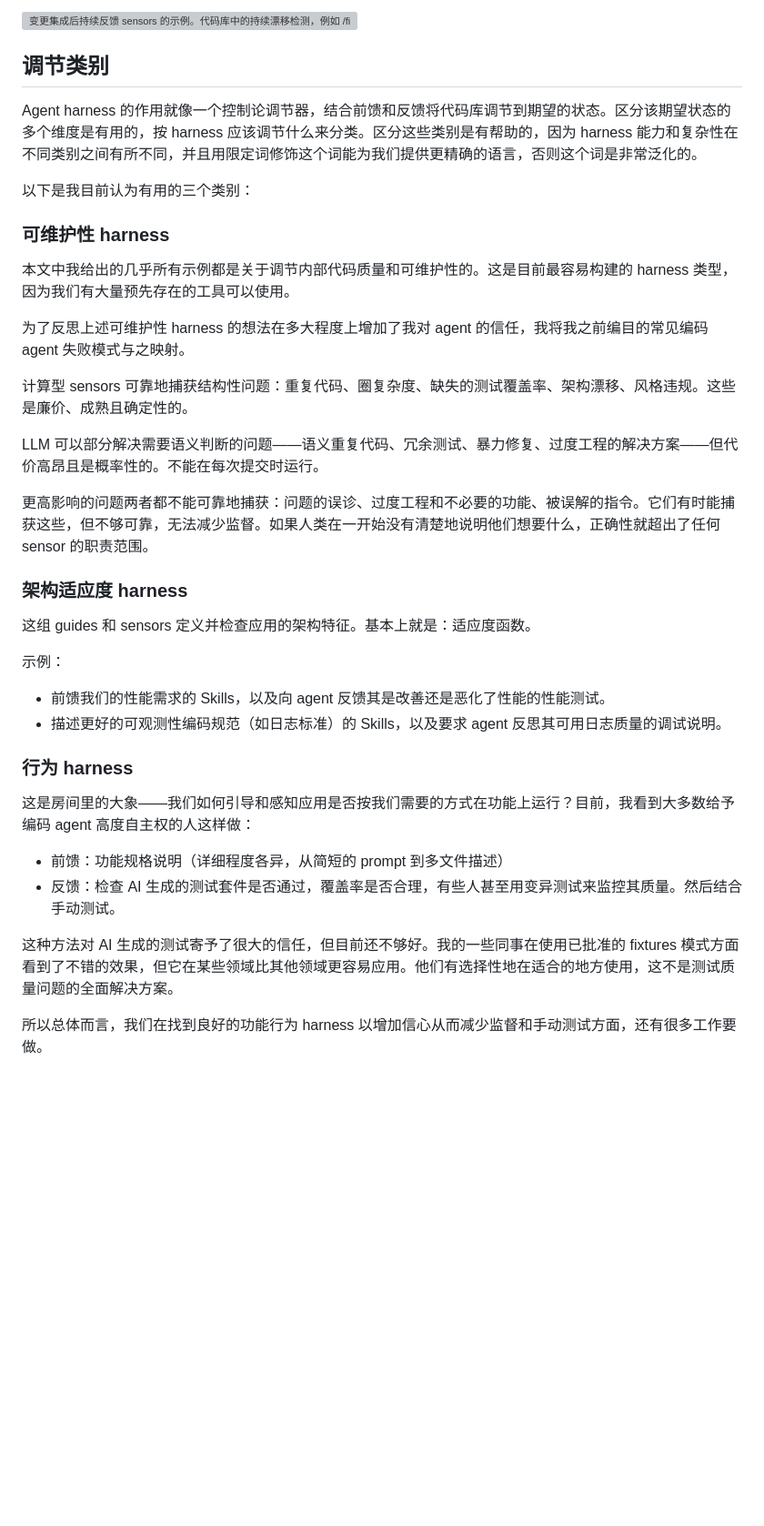
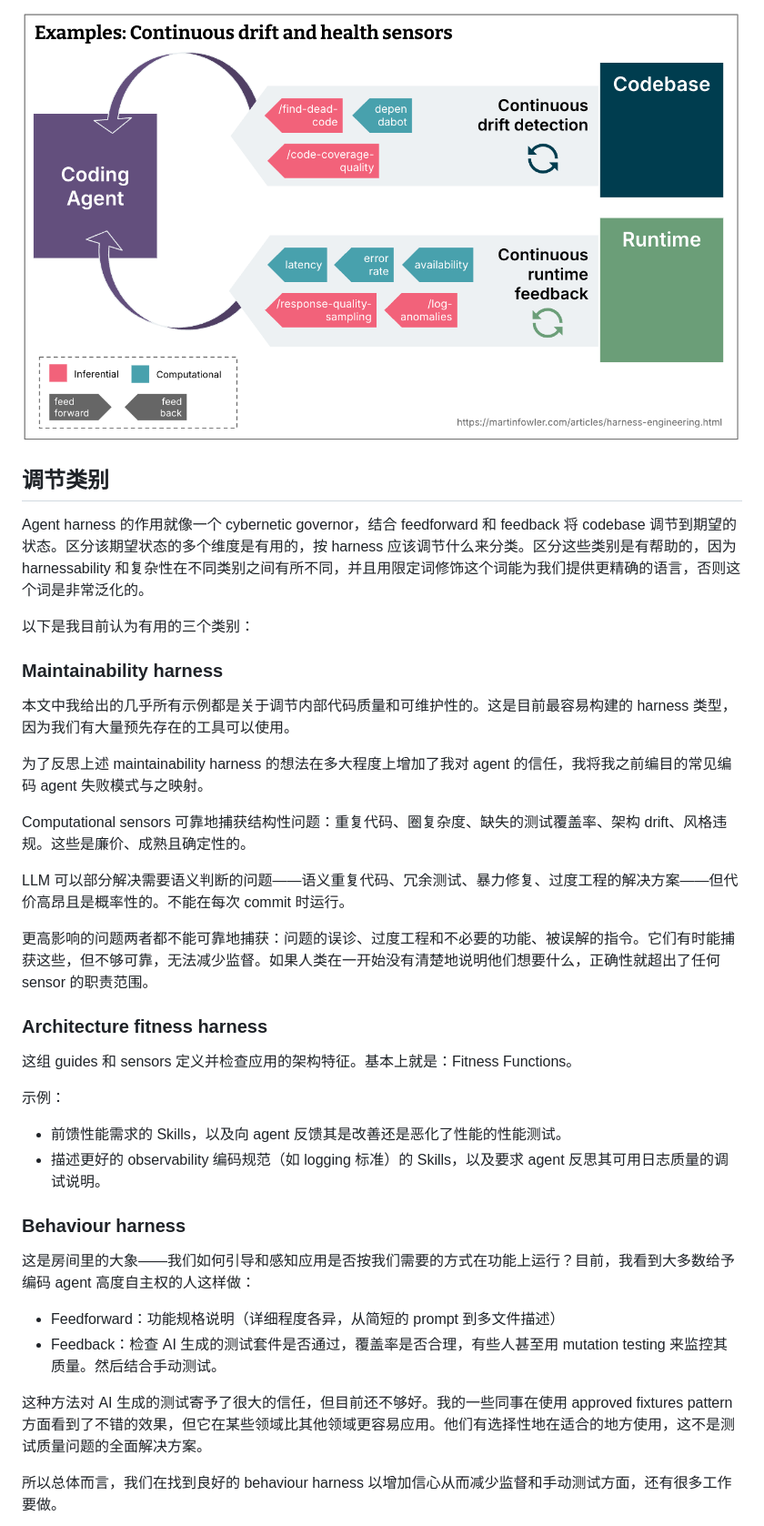
Before and after one commit to shoa-lin/shoa-site, a Markdown page: blogs/harness-engineering.md, the part around one of its changes. Shown at 91% size. GitHub-like rendering; pictures changed too: blogs/images/harness-engineering/harness-continuous-feedback-examples.png (added); blank space fills up the shorter version; grey boxes are pictures that could not be loaded.

```diff
--- a/blogs/harness-engineering.md
+++ b/blogs/harness-engineering.md
@@ -72,41 +72,41 @@ Guides 和 sensors 有两种执行类型：
 
-![变更集成后持续反馈 sensors 的示例。代码库中的持续漂移检测，例如 /find-dead-code、/code-coverage-quality、dependabot；或持续运行时反馈，例如延迟、错误率或可用性 SLO 导致编码 agent 建议，或 /response-quality-sampling、/log-anomalies AI judges。](https://martinfowler.com/harness-engineering/harness-continuous-feedback-examples.png)
+![变更集成后持续 feedback sensors 的示例](images/harness-engineering/harness-continuous-feedback-examples.png)
 
 ## 调节类别
 
-Agent harness 的作用就像一个控制论调节器，结合前馈和反馈将代码库调节到期望的状态。区分该期望状态的多个维度是有用的，按 harness 应该调节什么来分类。区分这些类别是有帮助的，因为 harness 能力和复杂性在不同类别之间有所不同，并且用限定词修饰这个词能为我们提供更精确的语言，否则这个词是非常泛化的。
+Agent harness 的作用就像一个 cybernetic governor，结合 feedforward 和 feedback 将 codebase 调节到期望的状态。区分该期望状态的多个维度是有用的，按 harness 应该调节什么来分类。区分这些类别是有帮助的，因为 harnessability 和复杂性在不同类别之间有所不同，并且用限定词修饰这个词能为我们提供更精确的语言，否则这个词是非常泛化的。
 
 以下是我目前认为有用的三个类别：
 
-### 可维护性 harness
+### Maintainability harness
 
 本文中我给出的几乎所有示例都是关于调节内部代码质量和可维护性的。这是目前最容易构建的 harness 类型，因为我们有大量预先存在的工具可以使用。
 
-为了反思上述可维护性 harness 的想法在多大程度上增加了我对 agent 的信任，我将我之前编目的常见编码 agent 失败模式与之映射。
+为了反思上述 maintainability harness 的想法在多大程度上增加了我对 agent 的信任，我将我之前编目的常见编码 agent 失败模式与之映射。
 
-计算型 sensors 可靠地捕获结构性问题：重复代码、圈复杂度、缺失的测试覆盖率、架构漂移、风格违规。这些是廉价、成熟且确定性的。
+Computational sensors 可靠地捕获结构性问题：重复代码、圈复杂度、缺失的测试覆盖率、架构 drift、风格违规。这些是廉价、成熟且确定性的。
 
-LLM 可以部分解决需要语义判断的问题——语义重复代码、冗余测试、暴力修复、过度工程的解决方案——但代价高昂且是概率性的。不能在每次提交时运行。
+LLM 可以部分解决需要语义判断的问题——语义重复代码、冗余测试、暴力修复、过度工程的解决方案——但代价高昂且是概率性的。不能在每次 commit 时运行。
 
 更高影响的问题两者都不能可靠地捕获：问题的误诊、过度工程和不必要的功能、被误解的指令。它们有时能捕获这些，但不够可靠，无法减少监督。如果人类在一开始没有清楚地说明他们想要什么，正确性就超出了任何 sensor 的职责范围。
 
-### 架构适应度 harness
+### Architecture fitness harness
 
-这组 guides 和 sensors 定义并检查应用的架构特征。基本上就是：适应度函数。
+这组 guides 和 sensors 定义并检查应用的架构特征。基本上就是：Fitness Functions。
 
 示例：
 
-- 前馈我们的性能需求的 Skills，以及向 agent 反馈其是改善还是恶化了性能的性能测试。
-- 描述更好的可观测性编码规范（如日志标准）的 Skills，以及要求 agent 反思其可用日志质量的调试说明。
+- 前馈性能需求的 Skills，以及向 agent 反馈其是改善还是恶化了性能的性能测试。
+- 描述更好的 observability 编码规范（如 logging 标准）的 Skills，以及要求 agent 反思其可用日志质量的调试说明。
 
-### 行为 harness
+### Behaviour harness
 
 这是房间里的大象——我们如何引导和感知应用是否按我们需要的方式在功能上运行？目前，我看到大多数给予编码 agent 高度自主权的人这样做：
 
-- 前馈：功能规格说明（详细程度各异，从简短的 prompt 到多文件描述）
-- 反馈：检查 AI 生成的测试套件是否通过，覆盖率是否合理，有些人甚至用变异测试来监控其质量。然后结合手动测试。
+- Feedforward：功能规格说明（详细程度各异，从简短的 prompt 到多文件描述）
+- Feedback：检查 AI 生成的测试套件是否通过，覆盖率是否合理，有些人甚至用 mutation testing 来监控其质量。然后结合手动测试。
 
-这种方法对 AI 生成的测试寄予了很大的信任，但目前还不够好。我的一些同事在使用已批准的 fixtures 模式方面看到了不错的效果，但它在某些领域比其他领域更容易应用。他们有选择性地在适合的地方使用，这不是测试质量问题的全面解决方案。
+这种方法对 AI 生成的测试寄予了很大的信任，但目前还不够好。我的一些同事在使用 approved fixtures pattern 方面看到了不错的效果，但它在某些领域比其他领域更容易应用。他们有选择性地在适合的地方使用，这不是测试质量问题的全面解决方案。
 
-所以总体而言，我们在找到良好的功能行为 harness 以增加信心从而减少监督和手动测试方面，还有很多工作要做。
+所以总体而言，我们在找到良好的 behaviour harness 以增加信心从而减少监督和手动测试方面，还有很多工作要做。
 
```
Also changed, not shown: other parts of blogs/harness-engineering.md (+47 -47 lines), blogs/images/harness-engineering/harness-bounded-contexts.png (added), blogs/images/harness-engineering/harness-change-lifecycle-examples.png (added), blogs/images/harness-engineering/harness-overview.png (added), blogs/images/harness-engineering/harness-templates.png (added), blogs/images/harness-engineering/harness-types.png (added).
